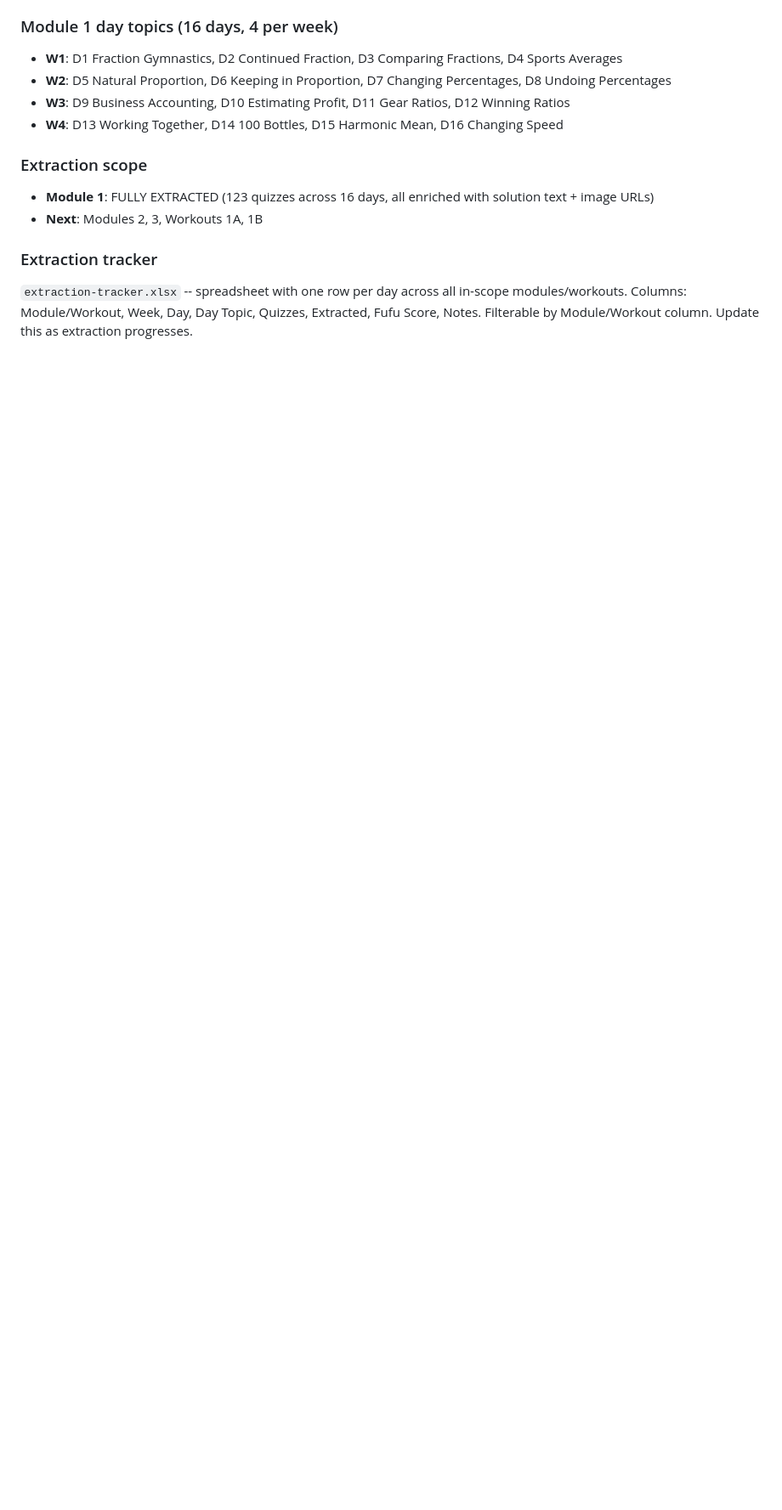
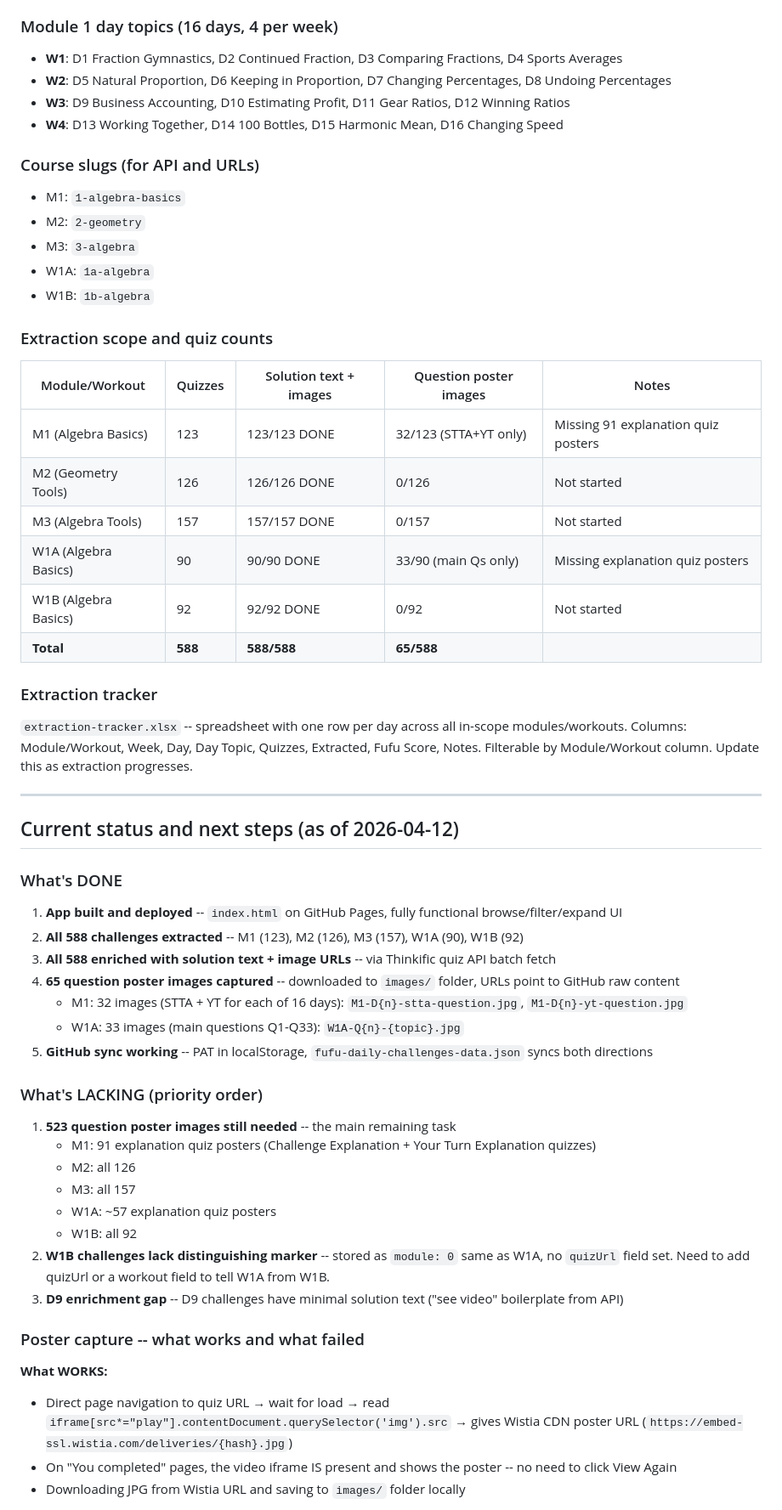
Before and after one commit to grrarr/fufu-daily-challenges, a Markdown page: CLAUDE.md, the part around one of its changes. Shown at 85% size. Rendered like a GitHub page; blank space fills up the shorter version.

```diff
--- a/CLAUDE.md
+++ b/CLAUDE.md
@@ -253,11 +253,55 @@ const imageUrls = Array.from(imgs).map(i => i.src);
 - **W3**: D9 Business Accounting, D10 Estimating Profit, D11 Gear Ratios, D12 Winning Ratios
 - **W4**: D13 Working Together, D14 100 Bottles, D15 Harmonic Mean, D16 Changing Speed
 
-### Extraction scope
-- **Module 1**: FULLY EXTRACTED (123 quizzes across 16 days, all enriched with solution text + image URLs)
-- **Next**: Modules 2, 3, Workouts 1A, 1B
+### Course slugs (for API and URLs)
+- M1: `1-algebra-basics`
+- M2: `2-geometry`
+- M3: `3-algebra`
+- W1A: `1a-algebra`
+- W1B: `1b-algebra`
+
+### Extraction scope and quiz counts
+| Module/Workout | Quizzes | Solution text + images | Question poster images | Notes |
+|----------------|---------|----------------------|----------------------|-------|
+| M1 (Algebra Basics) | 123 | 123/123 DONE | 32/123 (STTA+YT only) | Missing 91 explanation quiz posters |
+| M2 (Geometry Tools) | 126 | 126/126 DONE | 0/126 | Not started |
+| M3 (Algebra Tools) | 157 | 157/157 DONE | 0/157 | Not started |
+| W1A (Algebra Basics) | 90 | 90/90 DONE | 33/90 (main Qs only) | Missing explanation quiz posters |
+| W1B (Algebra Basics) | 92 | 92/92 DONE | 0/92 | Not started |
+| **Total** | **588** | **588/588** | **65/588** | |
 
 ### Extraction tracker
 `extraction-tracker.xlsx` -- spreadsheet with one row per day across all in-scope modules/workouts.
 Columns: Module/Workout, Week, Day, Day Topic, Quizzes, Extracted, Fufu Score, Notes.
 Filterable by Module/Workout column. Update this as extraction progresses.
+
+---
+
+## Current status and next steps (as of 2026-04-12)
+
+### What's DONE
+1. **App built and deployed** -- `index.html` on GitHub Pages, fully functional browse/filter/expand UI
+2. **All 588 challenges extracted** -- M1 (123), M2 (126), M3 (157), W1A (90), W1B (92)
+3. **All 588 enriched with solution text + image URLs** -- via Thinkific quiz API batch fetch
+4. **65 question poster images captured** -- downloaded to `images/` folder, URLs point to GitHub raw content
+   - M1: 32 images (STTA + YT for each of 16 days): `M1-D{n}-stta-question.jpg`, `M1-D{n}-yt-question.jpg`
+   - W1A: 33 images (main questions Q1-Q33): `W1A-Q{n}-{topic}.jpg`
+5. **GitHub sync working** -- PAT in localStorage, `fufu-daily-challenges-data.json` syncs both directions
+
+### What's LACKING (priority order)
+1. **523 question poster images still needed** -- the main remaining task
+   - M1: 91 explanation quiz posters (Challenge Explanation + Your Turn Explanation quizzes)
+   - M2: all 126
+   - M3: all 157
+   - W1A: ~57 explanation quiz posters
+   - W1B: all 92
+2. **W1B challenges lack distinguishing marker** -- stored as `module: 0` same as W1A, no `quizUrl` field set. Need to add quizUrl or a workout field to tell W1A from W1B.
+3. **D9 enrichment gap** -- D9 challenges have minimal solution text ("see video" boilerplate from API)
+
+### Poster capture -- what works and what failed
+
+**What WORKS:**
+- Direct page navigation to quiz URL → wait for load → read `iframe[src*="play"].contentDocument.querySelector('img').src` → gives Wistia CDN poster URL (`https://embed-ssl.wistia.com/deliveries/{hash}.jpg`)
+- On "You completed" pages, the video iframe IS present and shows the poster -- no need to click View Again
+- Downloading JPG from Wistia URL and saving to `images/` folder locally
+
```
Also changed, not shown: other parts of CLAUDE.md (+33 -0 lines).
